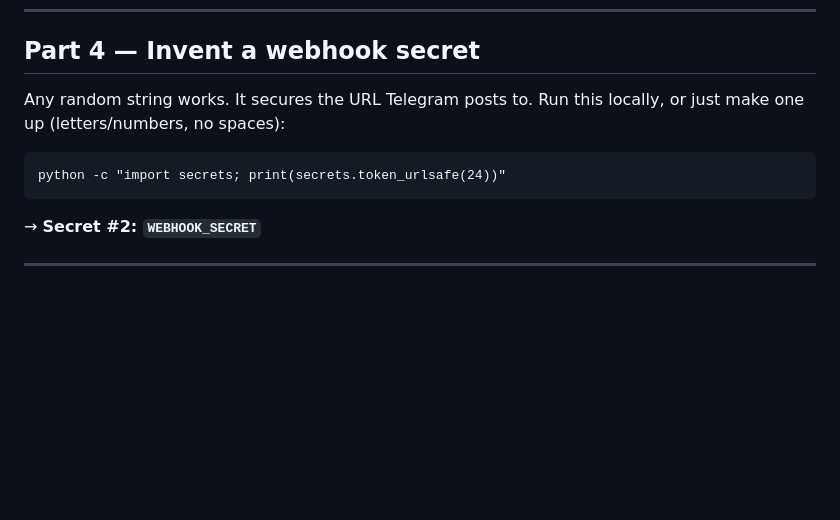
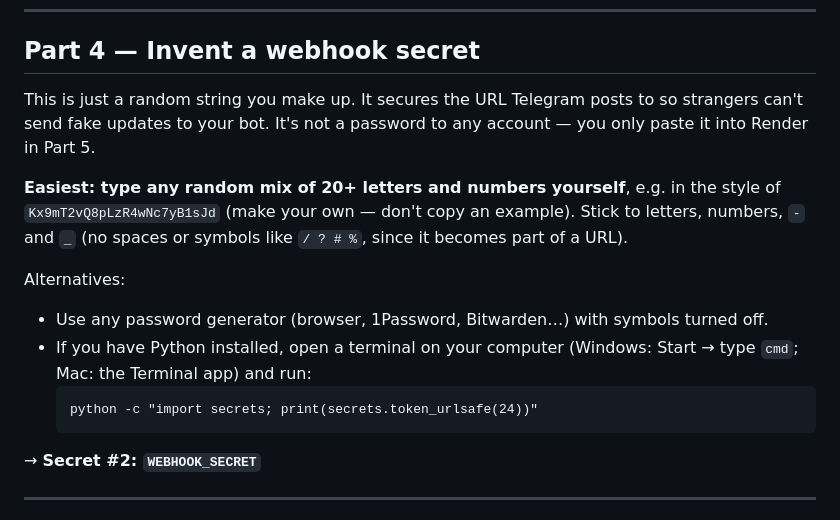
Before and after one commit to srithesigan98/mt5tradingbot, a Markdown page: docs/SETUP.md, the part around the change. Rendered like a GitHub page; blank space fills up the shorter version.

Commit message:
Clarify webhook-secret step in setup guide
Explain that WEBHOOK_SECRET is just a made-up random string, with
no-terminal-needed options first and the Python command as an alternative.

Co-Authored-By: Claude Opus 4.8 <noreply@anthropic.com>
Claude-Session: https://claude.ai/code/session_019HkmxRQwzFXSvf7rUxd2Ja

````diff
--- a/docs/SETUP.md
+++ b/docs/SETUP.md
@@ -76,11 +76,24 @@ That's it — the bot can now write to your sheet.
 
 ## Part 4 — Invent a webhook secret
 
-Any random string works. It secures the URL Telegram posts to.
-Run this locally, or just make one up (letters/numbers, no spaces):
-```
-python -c "import secrets; print(secrets.token_urlsafe(24))"
-```
+This is just a random string you make up. It secures the URL Telegram posts to
+so strangers can't send fake updates to your bot. It's not a password to any
+account — you only paste it into Render in Part 5.
+
+**Easiest: type any random mix of 20+ letters and numbers yourself**, e.g. in
+the style of `Kx9mT2vQ8pLzR4wNc7yB1sJd` (make your own — don't copy an example).
+Stick to letters, numbers, `-` and `_` (no spaces or symbols like `/ ? # %`,
+since it becomes part of a URL).
+
+Alternatives:
+- Use any password generator (browser, 1Password, Bitwarden…) with symbols
+  turned off.
+- If you have Python installed, open a terminal on your computer
+  (Windows: Start → type `cmd`; Mac: the Terminal app) and run:
+  ```
+  python -c "import secrets; print(secrets.token_urlsafe(24))"
+  ```
+
 → **Secret #2: `WEBHOOK_SECRET`**
 
 ---
````
